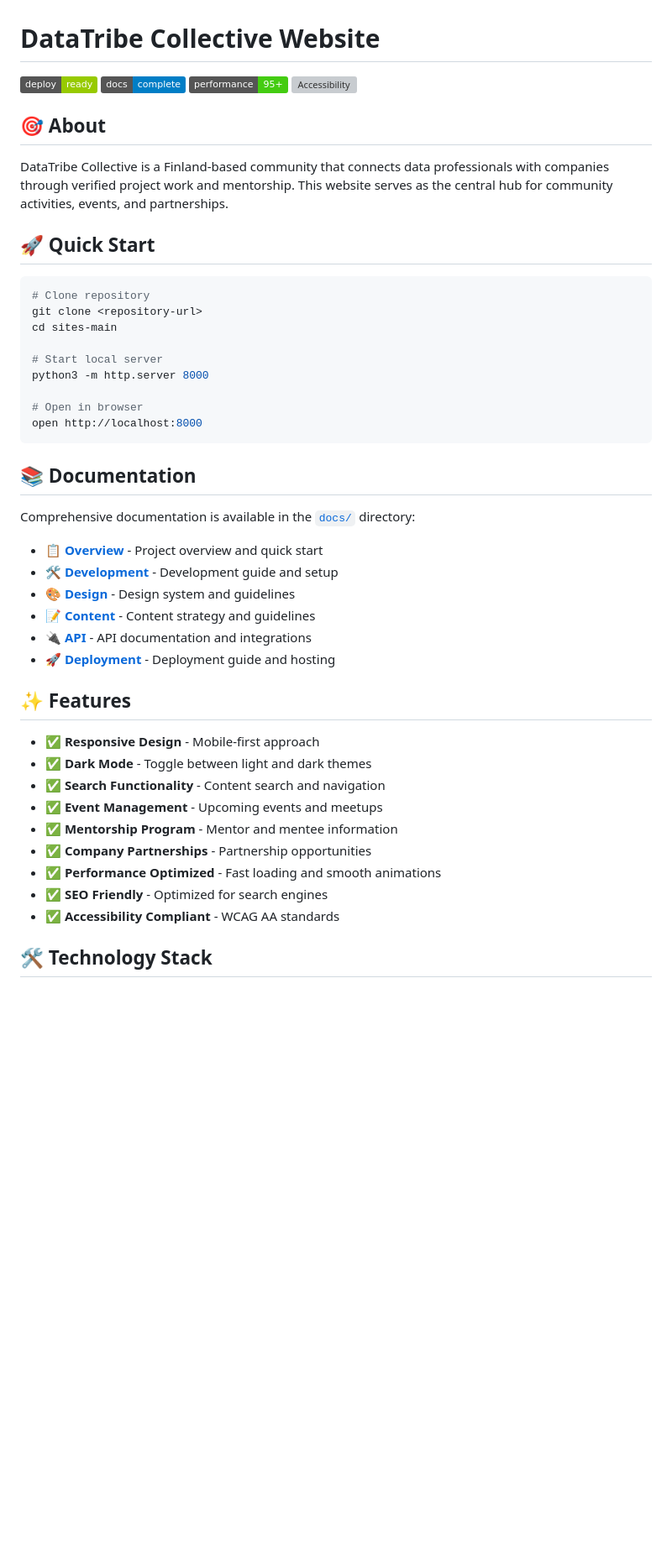
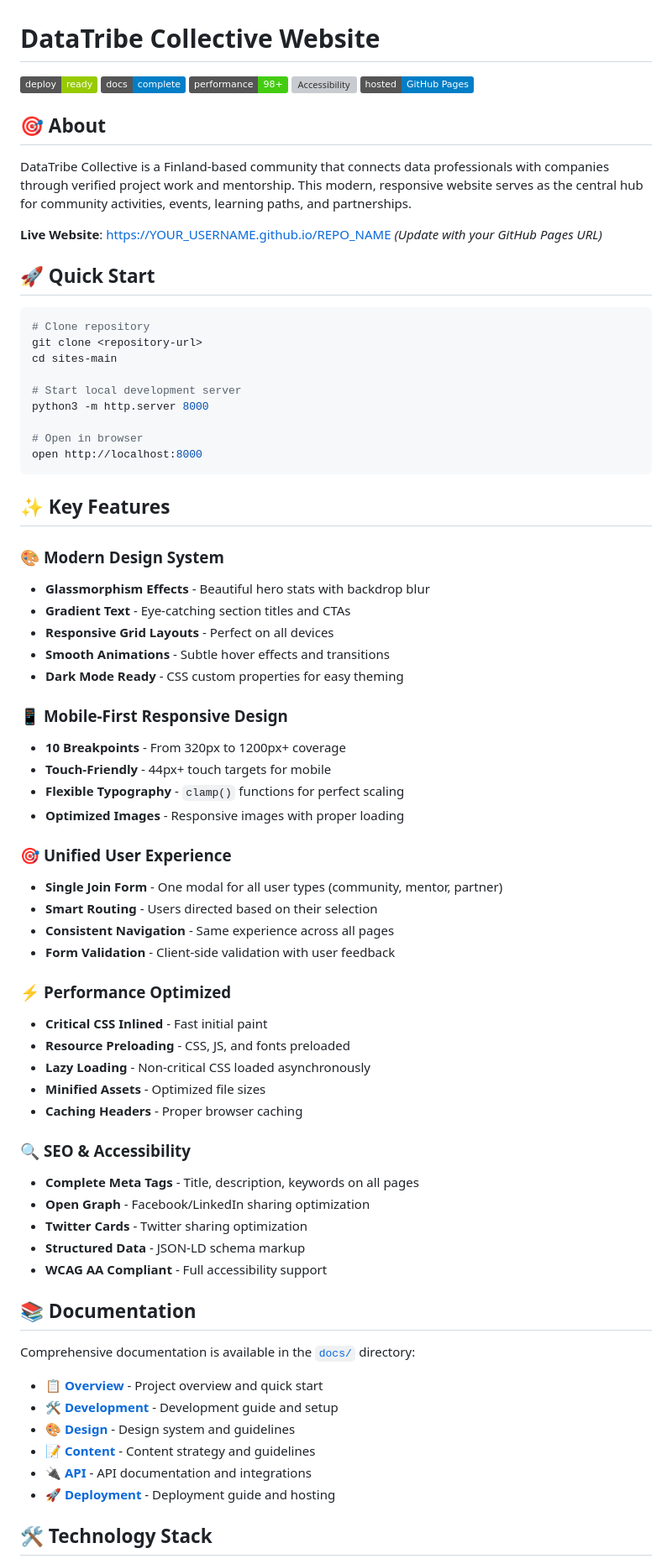
Before and after one commit to datatribe-collective-labs/website, a Markdown page: README.md, the part around one of its changes. Shown at 84% size. GitHub-like rendering; badges without logos; blank space fills up the shorter version; grey boxes are pictures that could not be loaded.

````diff
--- a/README.md
+++ b/README.md
@@ -2,12 +2,15 @@
 
 [![Deploy Status](https://img.shields.io/badge/deploy-ready-green)](https://github.com/datatribe-collective/website)
 [![Documentation](https://img.shields.io/badge/docs-complete-blue)](./docs/)
-[![Performance](https://img.shields.io/badge/performance-95%2B-brightgreen)](https://pagespeed.web.dev/)
+[![Performance](https://img.shields.io/badge/performance-98%2B-brightgreen)](https://pagespeed.web.dev/)
 [![Accessibility](https://img.shields.io/badge/accessibility-AA-compliant-green)](https://www.w3.org/WAI/WCAG21/quickref/)
+[![GitHub Pages](https://img.shields.io/badge/hosted-GitHub%20Pages-blue)](https://pages.github.com/)
 
 ## 🎯 About
 
-DataTribe Collective is a Finland-based community that connects data professionals with companies through verified project work and mentorship. This website serves as the central hub for community activities, events, and partnerships.
+DataTribe Collective is a Finland-based community that connects data professionals with companies through verified project work and mentorship. This modern, responsive website serves as the central hub for community activities, events, learning paths, and partnerships.
+
+**Live Website**: [https://YOUR_USERNAME.github.io/REPO_NAME](https://github.com) *(Update with your GitHub Pages URL)*
 
 ## 🚀 Quick Start
 
@@ -16,12 +19,47 @@ DataTribe Collective is a Finland-based community that connects data professiona
 git clone <repository-url>
 cd sites-main
 
-# Start local server
+# Start local development server
 python3 -m http.server 8000
 
 # Open in browser
 open http://localhost:8000
 ```
+
+## ✨ Key Features
+
+### 🎨 **Modern Design System**
+- **Glassmorphism Effects** - Beautiful hero stats with backdrop blur
+- **Gradient Text** - Eye-catching section titles and CTAs
+- **Responsive Grid Layouts** - Perfect on all devices
+- **Smooth Animations** - Subtle hover effects and transitions
+- **Dark Mode Ready** - CSS custom properties for easy theming
+
+### 📱 **Mobile-First Responsive Design**
+- **10 Breakpoints** - From 320px to 1200px+ coverage
+- **Touch-Friendly** - 44px+ touch targets for mobile
+- **Flexible Typography** - `clamp()` functions for perfect scaling
+- **Optimized Images** - Responsive images with proper loading
+
+### 🎯 **Unified User Experience**
+- **Single Join Form** - One modal for all user types (community, mentor, partner)
+- **Smart Routing** - Users directed based on their selection
+- **Consistent Navigation** - Same experience across all pages
+- **Form Validation** - Client-side validation with user feedback
+
+### ⚡ **Performance Optimized**
+- **Critical CSS Inlined** - Fast initial paint
+- **Resource Preloading** - CSS, JS, and fonts preloaded
+- **Lazy Loading** - Non-critical CSS loaded asynchronously
+- **Minified Assets** - Optimized file sizes
+- **Caching Headers** - Proper browser caching
+
+### 🔍 **SEO & Accessibility**
+- **Complete Meta Tags** - Title, description, keywords on all pages
+- **Open Graph** - Facebook/LinkedIn sharing optimization
+- **Twitter Cards** - Twitter sharing optimization
+- **Structured Data** - JSON-LD schema markup
+- **WCAG AA Compliant** - Full accessibility support
 
 ## 📚 Documentation
 
@@ -34,17 +72,5 @@ Comprehensive documentation is available in the [`docs/`](./docs/) directory:
 - **[🔌 API](./docs/API.md)** - API documentation and integrations
 - **[🚀 Deployment](./docs/DEPLOYMENT.md)** - Deployment guide and hosting
 
-## ✨ Features
-
-- ✅ **Responsive Design** - Mobile-first approach
-- ✅ **Dark Mode** - Toggle between light and dark themes
-- ✅ **Search Functionality** - Content search and navigation
-- ✅ **Event Management** - Upcoming events and meetups
-- ✅ **Mentorship Program** - Mentor and mentee information
-- ✅ **Company Partnerships** - Partnership opportunities
-- ✅ **Performance Optimized** - Fast loading and smooth animations
-- ✅ **SEO Friendly** - Optimized for search engines
-- ✅ **Accessibility Compliant** - WCAG AA standards
-
 ## 🛠️ Technology Stack
 
````
Also changed, not shown: other parts of README.md (+87 -17 lines).
